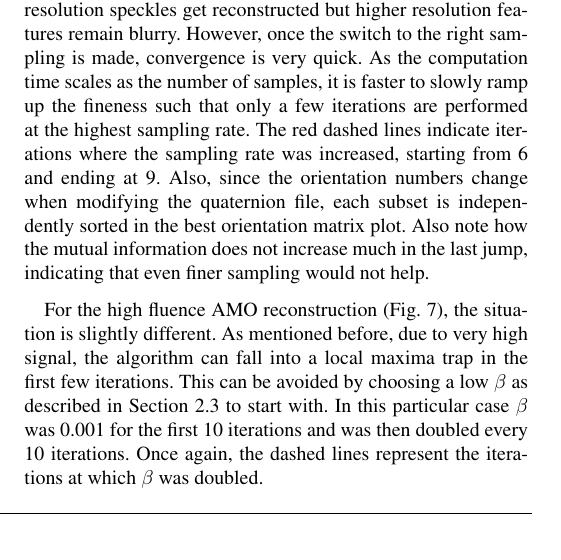
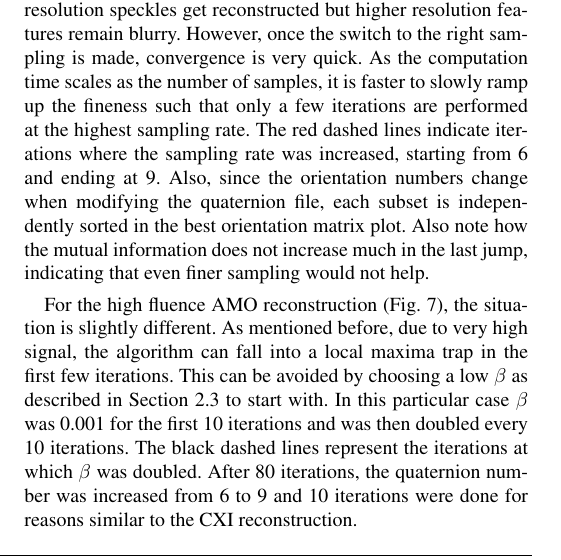
Before and after one commit to duaneloh/Dragonfly, a LaTeX document (paper/EMC.tex): part of one column of page 5 of 8, cut so that both start at the same text. Compiled offline with pdfLaTeX.

Commit message:
Updated AMO high fluence figures to quat=9

```diff
--- a/paper/EMC.tex
+++ b/paper/EMC.tex
@@ -343,7 +343,7 @@ The rightmost plot is the most useful for monitoring convergence. This is a matr
 
 For the CXI reconstruction (Fig.~\ref{fig:cxi_log}), due to the size of the problem, the quaternion sampling number was increased in steps. If one chooses too coarse a rotation group sampling, low resolution speckles get reconstructed but higher resolution features remain blurry. However, once the switch to the right sampling is made, convergence is very quick. As the computation time scales as the number of samples, it is faster to slowly ramp up the fineness such that only a few iterations are performed at the highest sampling rate. The red dashed lines indicate iterations where the sampling rate was increased, starting from 6 and ending at 9. Also, since the orientation numbers change when modifying the quaternion file, each subset is independently sorted in the best orientation matrix plot. Also note how the mutual information does not increase much in the last jump, indicating that even finer sampling would not help.
 
-For the high fluence AMO reconstruction (Fig.~\ref{fig:amo_high_log}), the situation is slightly different. As mentioned before, due to very high signal, the algorithm can fall into a local maxima trap in the first few iterations. This can be avoided by choosing a low $\beta$ as described in Section~\ref{subsec:EMC} to start with. In this particular case $\beta$ was 0.001 for the first 10 iterations and was then doubled every 10 iterations. Once again, the dashed lines represent the iterations at which $\beta$ was doubled.
+For the high fluence AMO reconstruction (Fig.~\ref{fig:amo_high_log}), the situation is slightly different. As mentioned before, due to very high signal, the algorithm can fall into a local maxima trap in the first few iterations. This can be avoided by choosing a low $\beta$ as described in Section~\ref{subsec:EMC} to start with. In this particular case $\beta$ was 0.001 for the first 10 iterations and was then doubled every 10 iterations. The black dashed lines represent the iterations at which $\beta$ was doubled. After 80 iterations, the quaternion number was increased from 6 to 9 and 10 iterations were done for reasons similar to the CXI reconstruction.
 
 \begin{figure}
 \caption{Convergence of diffraction speckle features in a simulated AMO single-particle experiment (parameters listed in Table \ref{table:simParams}). In each row we render central slices of the 3D diffraction intensities recovered from KLH1 during an EMC reconstruction, after iterations 1,10,20 and 50 in ascending row order. These figures were generated by the \texttt{autoplot.py} utility of Section ~\ref{subsubsec:utils}.}
```
Also changed, not shown: paper/figures/amo_high_intens.png, paper/figures/amo_high_log.png.
